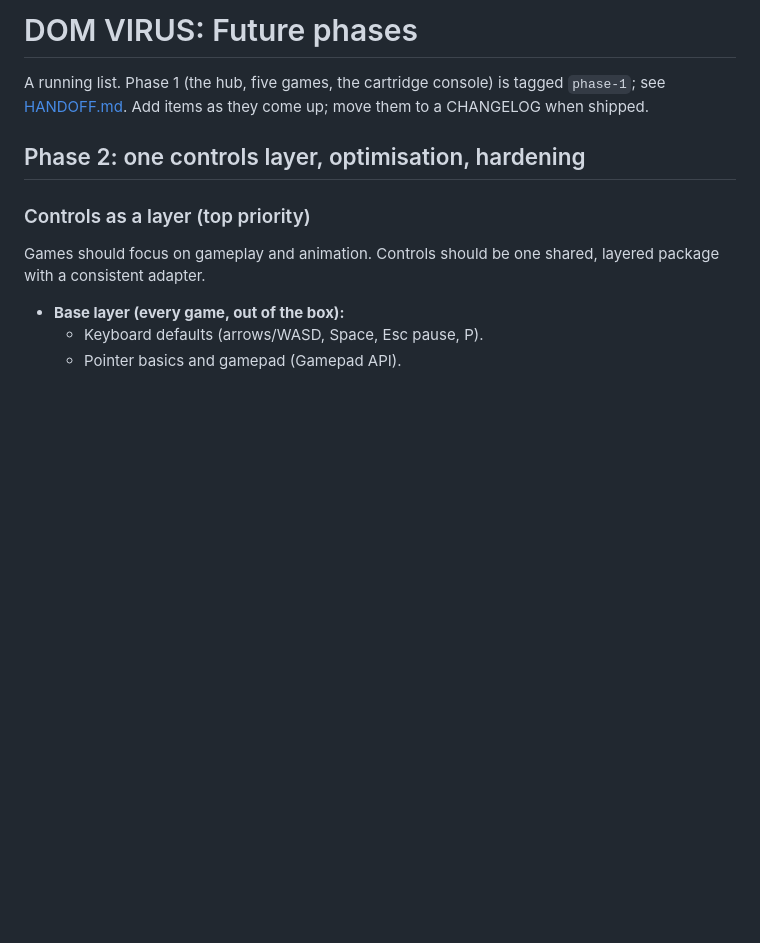
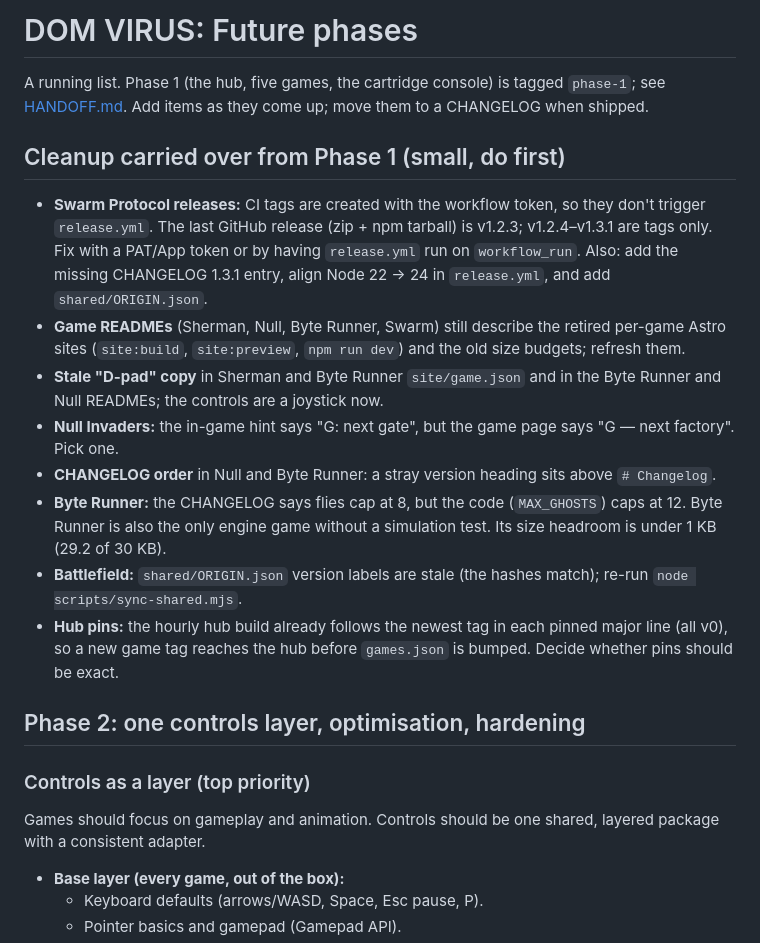
Before and after one commit to coded-dot-design/dom-virus, a Markdown page: FUTURE.md, the part around the change. Drawn GitHub-style; blank space fills up the shorter version.

Commit message:
Docs: Phase 1 cleanup list in FUTURE
Co-Authored-By: Claude Opus 5.5 <noreply@anthropic.com>
Claude-Session: https://claude.ai/code/session_01GvrW9iDZUVgckUGXjuSeoh

```diff
--- a/FUTURE.md
+++ b/FUTURE.md
@@ -2,6 +2,24 @@
 
 A running list. Phase 1 (the hub, five games, the cartridge console) is tagged `phase-1`; see
 [HANDOFF.md](HANDOFF.md). Add items as they come up; move them to a CHANGELOG when shipped.
+
+## Cleanup carried over from Phase 1 (small, do first)
+
+- **Swarm Protocol releases:** CI tags are created with the workflow token, so they don't trigger
+  `release.yml`. The last GitHub release (zip + npm tarball) is v1.2.3; v1.2.4–v1.3.1 are tags only.
+  Fix with a PAT/App token or by having `release.yml` run on `workflow_run`. Also: add the missing
+  CHANGELOG 1.3.1 entry, align Node 22 → 24 in `release.yml`, and add `shared/ORIGIN.json`.
+- **Game READMEs** (Sherman, Null, Byte Runner, Swarm) still describe the retired per-game Astro
+  sites (`site:build`, `site:preview`, `npm run dev`) and the old size budgets; refresh them.
+- **Stale "D-pad" copy** in Sherman and Byte Runner `site/game.json` and in the Byte Runner and Null READMEs; the
+  controls are a joystick now.
+- **Null Invaders:** the in-game hint says "G: next gate", but the game page says "G — next factory". Pick one.
+- **CHANGELOG order** in Null and Byte Runner: a stray version heading sits above `# Changelog`.
+- **Byte Runner:** the CHANGELOG says flies cap at 8, but the code (`MAX_GHOSTS`) caps at 12. Byte Runner is
+  also the only engine game without a simulation test. Its size headroom is under 1 KB (29.2 of 30 KB).
+- **Battlefield:** `shared/ORIGIN.json` version labels are stale (the hashes match); re-run `node scripts/sync-shared.mjs`.
+- **Hub pins:** the hourly hub build already follows the newest tag in each pinned major line (all v0),
+  so a new game tag reaches the hub before `games.json` is bumped. Decide whether pins should be exact.
 
 ## Phase 2: one controls layer, optimisation, hardening
 
```
